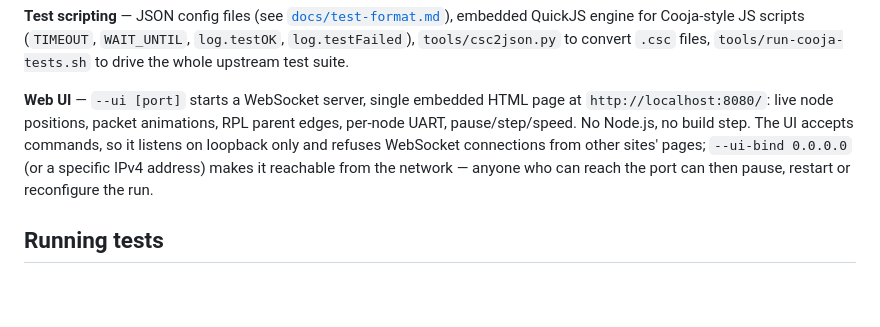
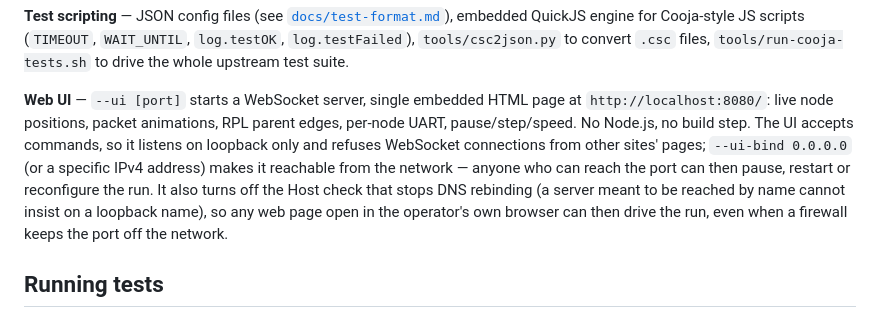
Before and after one commit to joakimeriksson/cooja-ng, a Markdown page: README.md, the part around the change. GitHub-like rendering; blank space fills up the shorter version.

Commit message:
README: --ui-bind also opens the UI to DNS rebinding
With --ui-bind the Host check is off by design, so any web page in the
operator's own browser can drive the run through DNS rebinding, even
when a firewall keeps the port off the network. Say so.

```diff
--- a/README.md
+++ b/README.md
@@ -110,7 +110,7 @@ Shared 802.15.4 helpers live in [`include/common/ieee_802154.h`](include/common/
 
 **Test scripting** — JSON config files (see [`docs/test-format.md`](docs/test-format.md)), embedded QuickJS engine for Cooja-style JS scripts (`TIMEOUT`, `WAIT_UNTIL`, `log.testOK`, `log.testFailed`), `tools/csc2json.py` to convert `.csc` files, `tools/run-cooja-tests.sh` to drive the whole upstream test suite.
 
-**Web UI** — `--ui [port]` starts a WebSocket server, single embedded HTML page at `http://localhost:8080/`: live node positions, packet animations, RPL parent edges, per-node UART, pause/step/speed.  No Node.js, no build step.  The UI accepts commands, so it listens on loopback only and refuses WebSocket connections from other sites' pages; `--ui-bind 0.0.0.0` (or a specific IPv4 address) makes it reachable from the network — anyone who can reach the port can then pause, restart or reconfigure the run.
+**Web UI** — `--ui [port]` starts a WebSocket server, single embedded HTML page at `http://localhost:8080/`: live node positions, packet animations, RPL parent edges, per-node UART, pause/step/speed.  No Node.js, no build step.  The UI accepts commands, so it listens on loopback only and refuses WebSocket connections from other sites' pages; `--ui-bind 0.0.0.0` (or a specific IPv4 address) makes it reachable from the network — anyone who can reach the port can then pause, restart or reconfigure the run.  It also turns off the Host check that stops DNS rebinding (a server meant to be reached by name cannot insist on a loopback name), so any web page open in the operator's own browser can then drive the run, even when a firewall keeps the port off the network.
 
 ## Running tests
 
```
